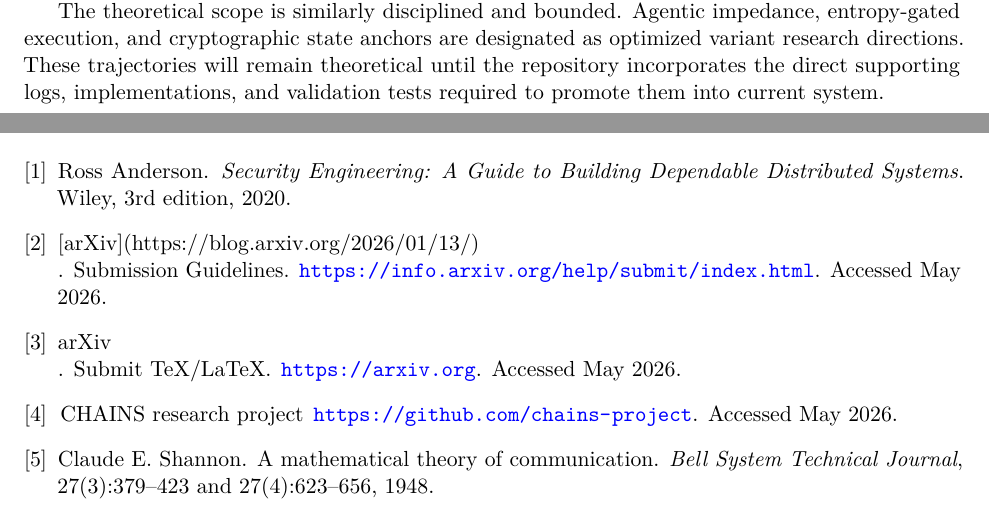
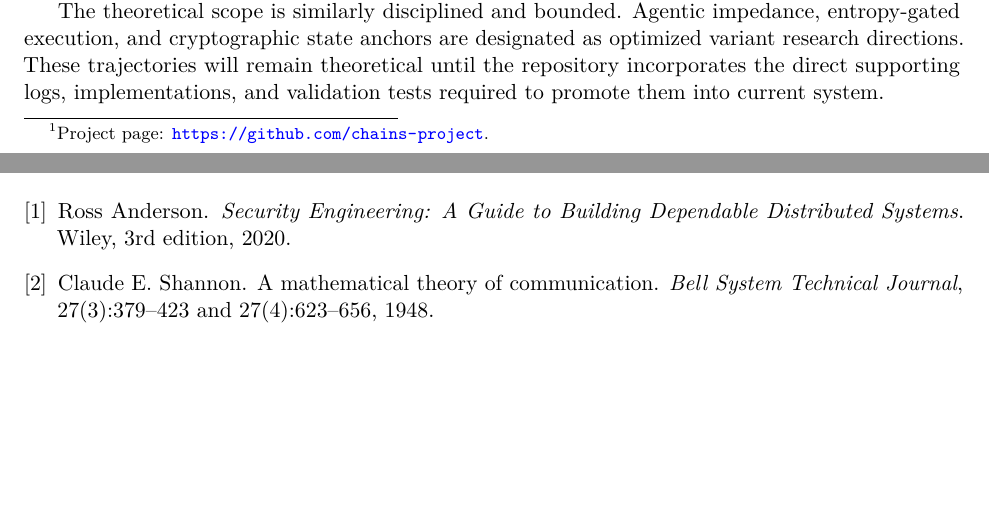
Before and after one commit to intelligentiaomni/audit-probes, a LaTeX paper (paper/arxiv/audit_probes_technical_report.tex): two parts of pages 7 and 8 of 8, joined at a grey line, cut so that both start at the same text, the shorter picture padded with empty space. Compiled offline with pdfLaTeX.

Commit message:
release: prepare v0.1.3 bibliography correction

```diff
--- a/paper/arxiv/audit_probes_technical_report.tex
+++ b/paper/arxiv/audit_probes_technical_report.tex
@@ -247,7 +247,7 @@ The current system aligns most naturally with audit and integrity goals: determi
 
 \section{Access-Gated version 0.2.0 Targets}
 
-Within the scope of the preliminary release, public contributions to KTH Royal Institute of Technology and the CHAINS research project about "Consistent Hardening and Analysis of Software Supply Chains" \cite{chains-project} could not be verified as evidence for the baseline. Specific external repositories are therefore not referred to as results in Section~\ref{sec:reproducibility}. Adjacent projects stemming from KTH Rymdcenter and other Space Agencies are treated as access-gated candidates. Integration in the future enhanced system is contingent upon formal recording of the repository URL, access permissions, commit hashes, licensing, and defined audit scope.
+Within the scope of the preliminary release, public contributions to KTH Royal Institute of Technology and the CHAINS research project about "Consistent Hardening and Analysis of Software Supply Chains"\footnote{Project page: \url{https://github.com/chains-project}.} could not be verified as evidence for the baseline. Specific external repositories are therefore not referred to as results in Section~\ref{sec:reproducibility}. Adjacent projects stemming from KTH Rymdcenter and other Space Agencies are treated as access-gated candidates. Integration in the future enhanced system is contingent upon formal recording of the repository URL, access permissions, commit hashes, licensing, and defined audit scope.
 
 \section{Limitations}
 
@@ -281,29 +281,6 @@ Ross Anderson.
 \newblock \textit{Security Engineering: A Guide to Building Dependable Distributed Systems}.
 \newblock Wiley, 3rd edition, 2020.
 
-\bibitem{arxiv-submit}
-
-[arXiv](https://blog.arxiv.org/2026/01/13/)
-
-.
-\newblock Submission Guidelines.
-\newblock \url{https://info.arxiv.org/help/submit/index.html}.
-\newblock Accessed May 2026.
-
-\bibitem{arxiv-tex}
-
-arXiv
-
-.
-\newblock Submit TeX/LaTeX.
-\newblock \url{https://arxiv.org}.
-\newblock Accessed May 2026.
-
-\bibitem{chains-project}
-\newblock CHAINS research project
-\newblock \url{https://github.com/chains-project}.
-\newblock Accessed May 2026.
-
 \bibitem{shannon}
 Claude E. Shannon.
 \newblock A mathematical theory of communication.
```
Also changed, not shown: pyproject.toml (+1 -1 lines), README.md, paper/arxiv/README.md, 1 other file.
